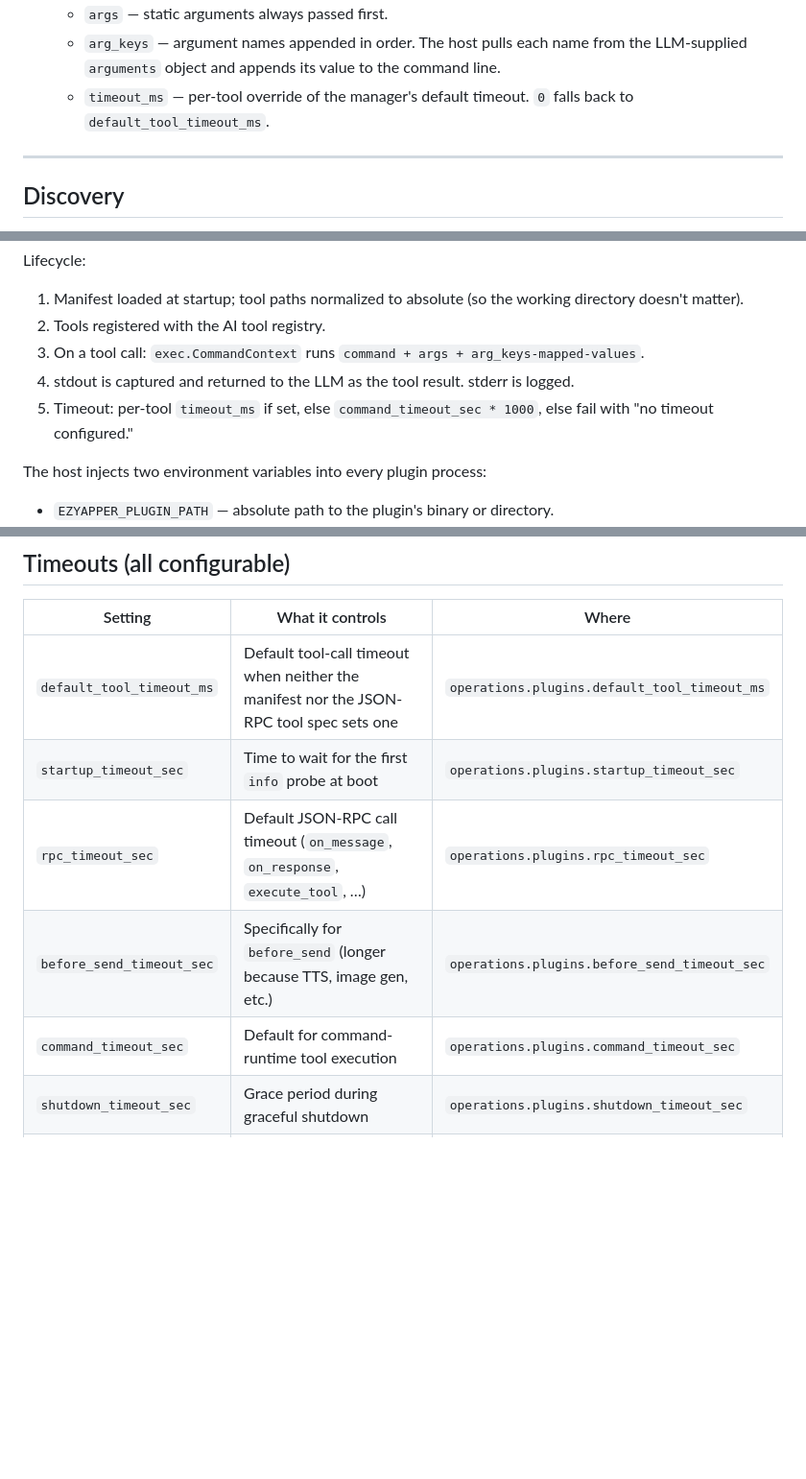
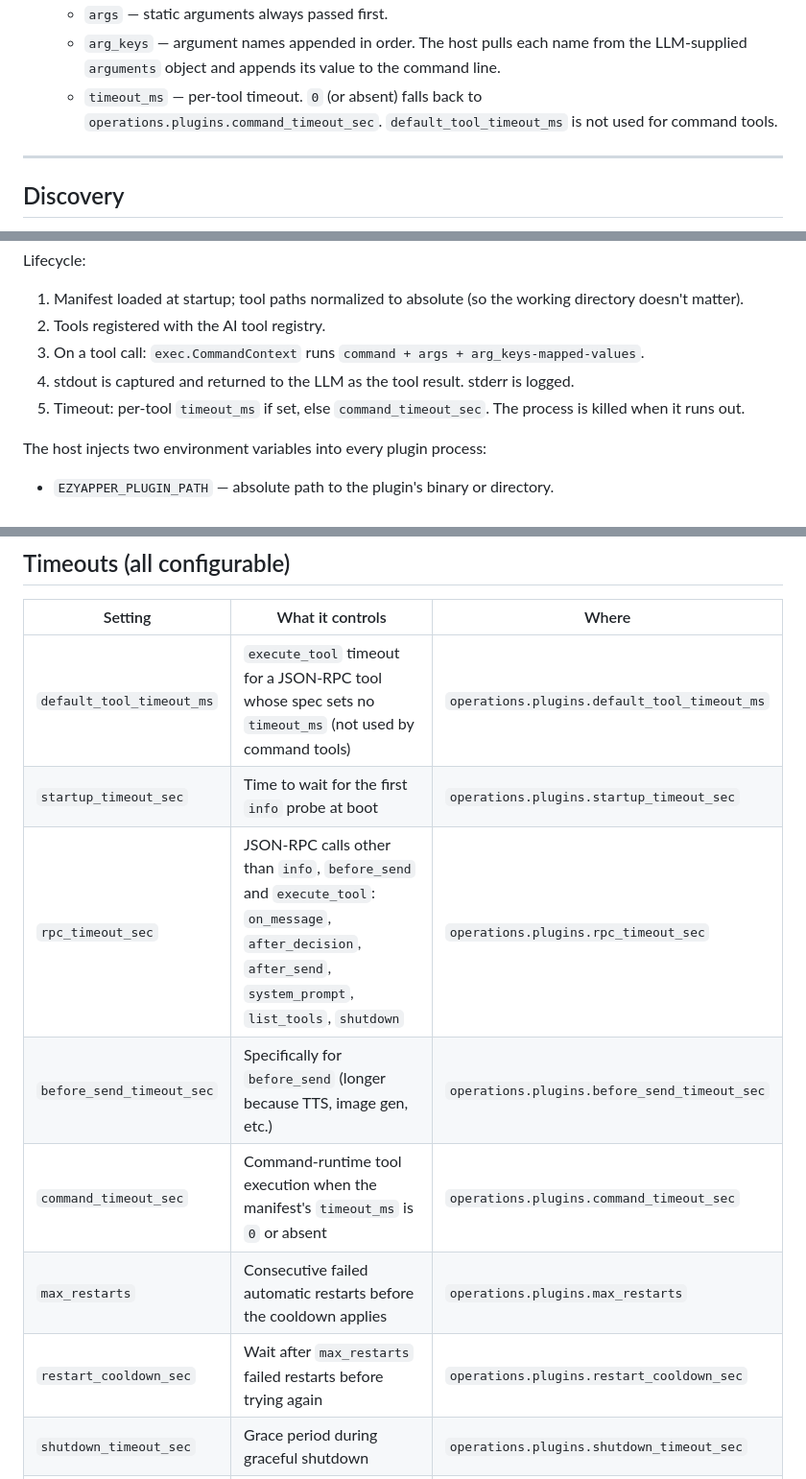
Before and after one commit to not-hanjo-mei/ezyapper, a Markdown page: docs/PLUGINS.md, 3 parts joined by grey strips. Shown at 96% size. GitHub-like rendering; blank space fills up the shorter version.

```diff
--- a/docs/PLUGINS.md
+++ b/docs/PLUGINS.md
@@ -181,7 +181,7 @@ Field notes:
   - `command` — executable path. Relative paths are resolved against the plugin directory.
   - `args` — static arguments always passed first.
   - `arg_keys` — argument names appended in order. The host pulls each name from the LLM-supplied `arguments` object and appends its value to the command line.
-  - `timeout_ms` — per-tool override of the manager's default timeout. `0` falls back to `default_tool_timeout_ms`.
+  - `timeout_ms` — per-tool timeout. `0` (or absent) falls back to `operations.plugins.command_timeout_sec`. `default_tool_timeout_ms` is not used for command tools.
 
 ---
 
@@ -323,7 +336,7 @@ Lifecycle:
 2. Tools registered with the AI tool registry.
 3. On a tool call: `exec.CommandContext` runs `command + args + arg_keys-mapped-values`.
 4. stdout is captured and returned to the LLM as the tool result. stderr is logged.
-5. Timeout: per-tool `timeout_ms` if set, else `command_timeout_sec * 1000`, else fail with "no timeout configured."
+5. Timeout: per-tool `timeout_ms` if set, else `command_timeout_sec`. The process is killed when it runs out.
 
 The host injects two environment variables into every plugin process:
 
@@ -366,11 +379,13 @@ If a value fails sanitization, the tool call fails with an error and the LLM get
 
 | Setting | What it controls | Where |
 |---------|------------------|-------|
-| `default_tool_timeout_ms` | Default tool-call timeout when neither the manifest nor the JSON-RPC tool spec sets one | `operations.plugins.default_tool_timeout_ms` |
+| `default_tool_timeout_ms` | `execute_tool` timeout for a JSON-RPC tool whose spec sets no `timeout_ms` (not used by command tools) | `operations.plugins.default_tool_timeout_ms` |
 | `startup_timeout_sec` | Time to wait for the first `info` probe at boot | `operations.plugins.startup_timeout_sec` |
-| `rpc_timeout_sec` | Default JSON-RPC call timeout (`on_message`, `on_response`, `execute_tool`, …) | `operations.plugins.rpc_timeout_sec` |
+| `rpc_timeout_sec` | JSON-RPC calls other than `info`, `before_send` and `execute_tool`: `on_message`, `after_decision`, `after_send`, `system_prompt`, `list_tools`, `shutdown` | `operations.plugins.rpc_timeout_sec` |
 | `before_send_timeout_sec` | Specifically for `before_send` (longer because TTS, image gen, etc.) | `operations.plugins.before_send_timeout_sec` |
-| `command_timeout_sec` | Default for command-runtime tool execution | `operations.plugins.command_timeout_sec` |
+| `command_timeout_sec` | Command-runtime tool execution when the manifest's `timeout_ms` is `0` or absent | `operations.plugins.command_timeout_sec` |
+| `max_restarts` | Consecutive failed automatic restarts before the cooldown applies | `operations.plugins.max_restarts` |
+| `restart_cooldown_sec` | Wait after `max_restarts` failed restarts before trying again | `operations.plugins.restart_cooldown_sec` |
 | `shutdown_timeout_sec` | Grace period during graceful shutdown | `operations.plugins.shutdown_timeout_sec` |
 | `disable_timeout_sec` | Grace period when toggling a plugin off via the WebUI | `operations.plugins.disable_timeout_sec` |
 
```
Also changed, not shown: other parts of docs/PLUGINS.md (+25 -12 lines).
